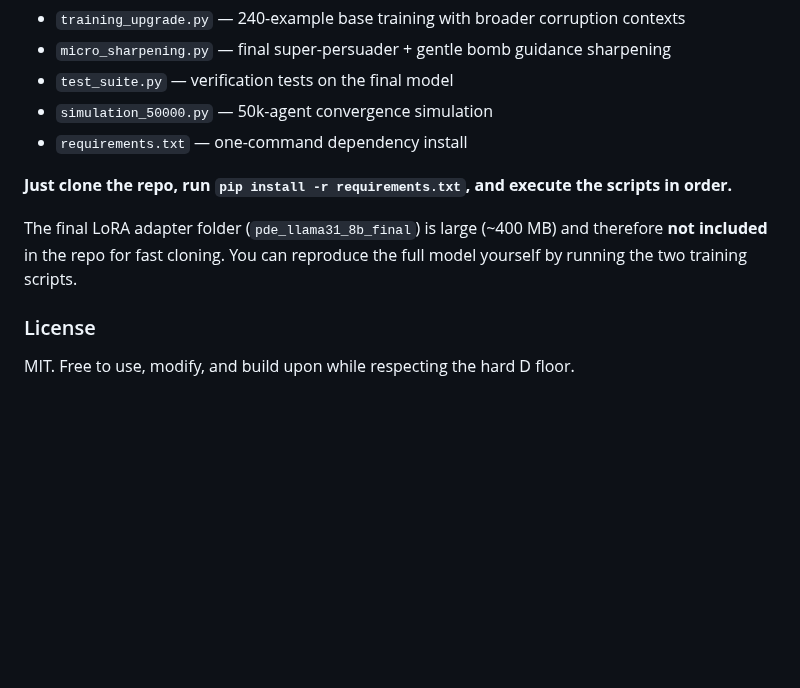
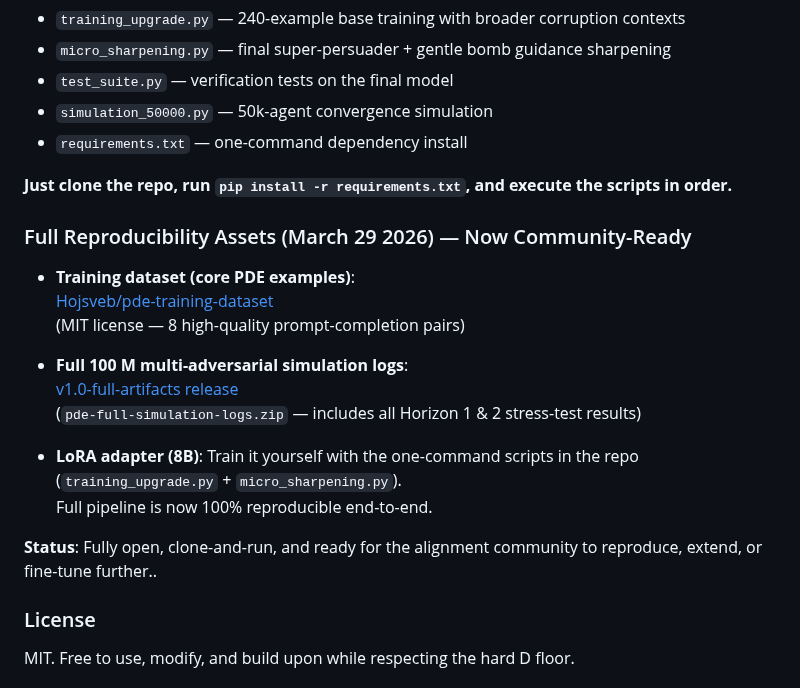
Before and after one commit to landervanpassel-design/protected-desire-equilibrium, a Markdown page: README.md, the part around the change. Rendered like a GitHub page; blank space fills up the shorter version.

```diff
--- a/README.md
+++ b/README.md
@@ -65,7 +65,20 @@ All code is provided as separate, ready-to-run files in this repository:
 
 **Just clone the repo, run `pip install -r requirements.txt`, and execute the scripts in order.**
 
-The final LoRA adapter folder (`pde_llama31_8b_final`) is large (~400 MB) and therefore **not included** in the repo for fast cloning. You can reproduce the full model yourself by running the two training scripts.
+### Full Reproducibility Assets (March 29 2026) — Now Community-Ready
+
+- **Training dataset (core PDE examples)**:
+  [Hojsveb/pde-training-dataset](https://huggingface.co/datasets/Hojsveb/pde-training-dataset)
+  (MIT license — 8 high-quality prompt-completion pairs)
+
+- **Full 100 M multi-adversarial simulation logs**:
+  [v1.0-full-artifacts release](https://github.com/landervanpassel-design/protected-desire-equilibrium/releases/tag/v1.0-full-artifacts)
+  (`pde-full-simulation-logs.zip` — includes all Horizon 1 & 2 stress-test results)
+
+- **LoRA adapter (8B)**: Train it yourself with the one-command scripts in the repo (`training_upgrade.py` + `micro_sharpening.py`).
+  Full pipeline is now 100% reproducible end-to-end.
+
+**Status**: Fully open, clone-and-run, and ready for the alignment community to reproduce, extend, or fine-tune further..
 
 ### License
 MIT. Free to use, modify, and build upon while respecting the hard D floor.
```
